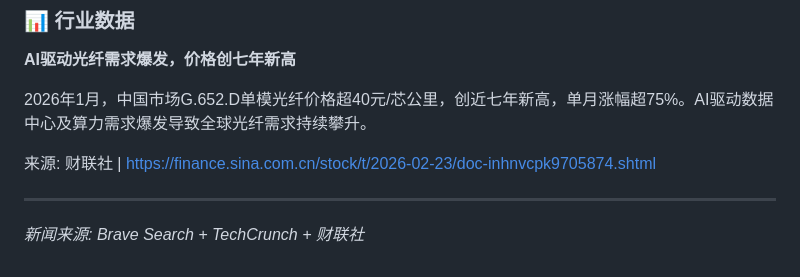
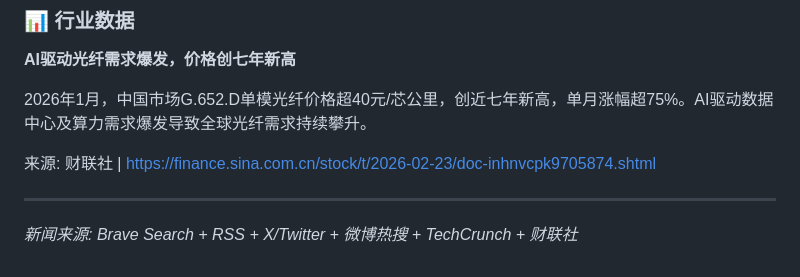
Before and after one commit to howardrock88/daily_brief, a Markdown page: 2026-02-24.md, the part around the change. Rendered like a GitHub page.

Commit message:
Update sources

```diff
--- a/2026-02-24.md
+++ b/2026-02-24.md
@@ -70,4 +70,4 @@ Anthropic最新旗舰模型Claude Opus 4.6和Sonnet 4.6旨在提升复杂推理
 
 ---
 
-*新闻来源: Brave Search + TechCrunch + 财联社*
+*新闻来源: Brave Search + RSS + X/Twitter + 微博热搜 + TechCrunch + 财联社*
```
